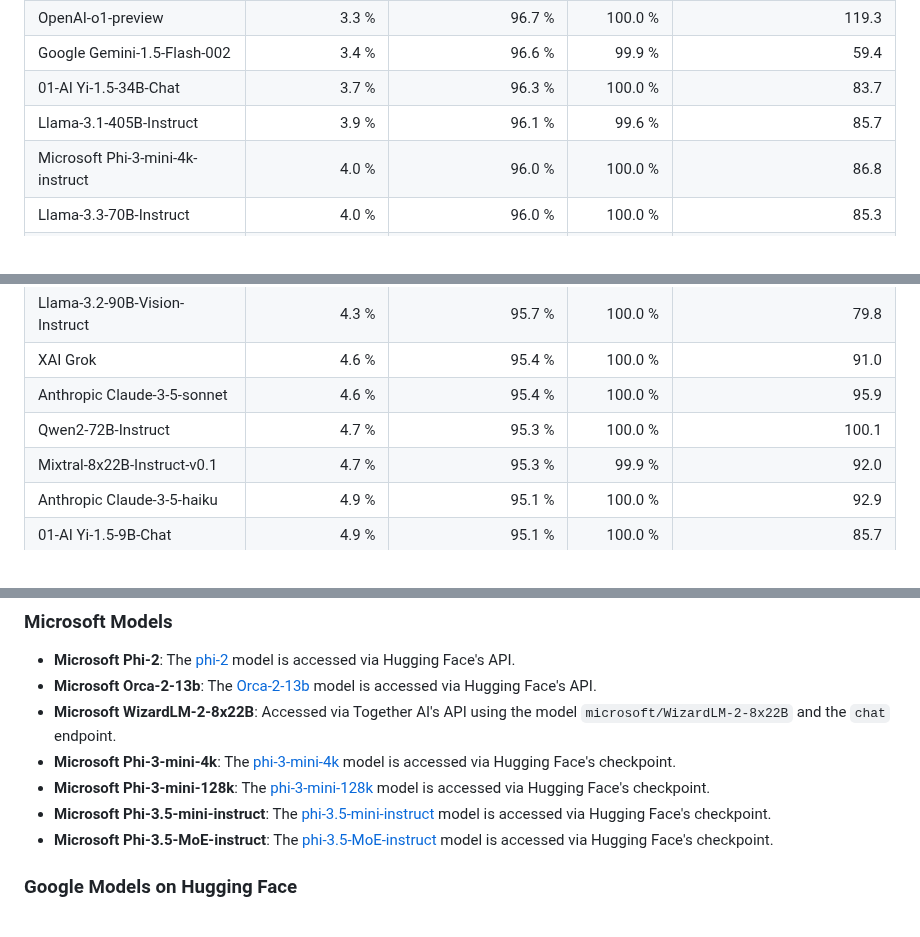
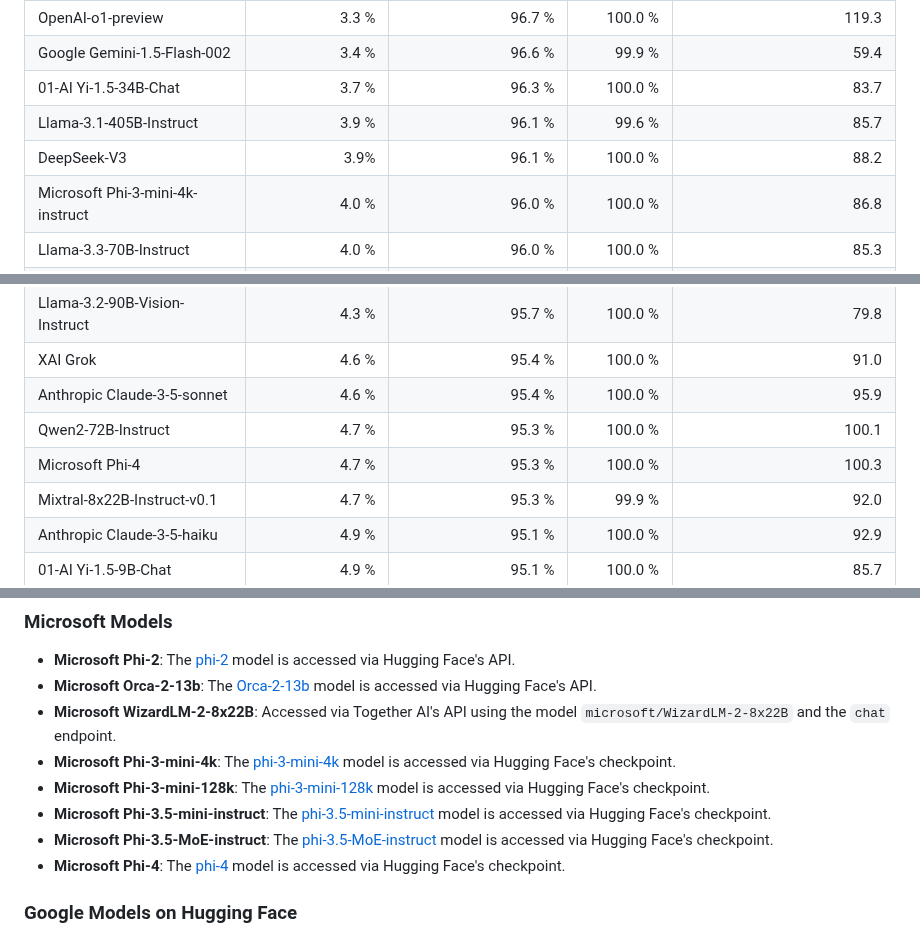
Before and after one commit to vectara/hallucination-leaderboard, a Markdown page: README.md, 3 parts joined by grey strips. Drawn GitHub-style.

```diff
--- a/README.md
+++ b/README.md
@@ -46,6 +47,7 @@ Last updated on December 11th, 2024
 |Google Gemini-1.5-Flash-002|3.4 %|96.6 %|99.9 %|59.4|
 |01-AI Yi-1.5-34B-Chat|3.7 %|96.3 %|100.0 %|83.7|
 |Llama-3.1-405B-Instruct|3.9 %|96.1 %|99.6 %|85.7|
+|DeepSeek-V3|3.9%|96.1 %|100.0 %|88.2|
 |Microsoft Phi-3-mini-4k-instruct|4.0 %|96.0 %|100.0 %|86.8|
 |Llama-3.3-70B-Instruct|4.0 %|96.0 %|100.0 %|85.3|
 |Microsoft Phi-3.5-mini-instruct|4.1 %|95.9 %|100.0 %|75.0|
@@ -58,6 +60,7 @@ Last updated on December 11th, 2024
 |XAI Grok|4.6 %|95.4 %|100.0 %|91.0|
 |Anthropic Claude-3-5-sonnet|4.6 %|95.4 %|100.0 %|95.9|
 |Qwen2-72B-Instruct|4.7 %|95.3 %|100.0 %|100.1|
+|Microsoft Phi-4|4.7 %|95.3 %|100.0 %|100.3|
 |Mixtral-8x22B-Instruct-v0.1|4.7 %|95.3 %|99.9 %|92.0|
 |Anthropic Claude-3-5-haiku|4.9 %|95.1 %|100.0 %|92.9|
 |01-AI Yi-1.5-9B-Chat|4.9 %|95.1 %|100.0 %|85.7|
@@ -201,6 +205,7 @@ For an in-depth understanding of each model's version and lifecycle, especially
 - **Microsoft Phi-3-mini-128k**: The [phi-3-mini-128k](https://huggingface.co/microsoft/Phi-3-mini-128k-instruct) model is accessed via Hugging Face's checkpoint.
 - **Microsoft Phi-3.5-mini-instruct**: The [phi-3.5-mini-instruct](https://huggingface.co/microsoft/Phi-3.5-mini-instruct) model is accessed via Hugging Face's checkpoint.
 - **Microsoft Phi-3.5-MoE-instruct**: The [phi-3.5-MoE-instruct](https://huggingface.co/microsoft/Phi-3.5-MoE-instruct) model is accessed via Hugging Face's checkpoint.
+- **Microsoft Phi-4**: The [phi-4](https://huggingface.co/microsoft/phi-4) model is accessed via Hugging Face's checkpoint.
 
 ### Google Models on Hugging Face
 - **Google flan-t5-large**: The [flan-t5-large](https://huggingface.co/google/flan-t5-large) model is accessed via Hugging Face's API.
```
Also changed, not shown: other parts of README.md (+5 -2 lines), img/hallucination_rates_with_logo.png.
